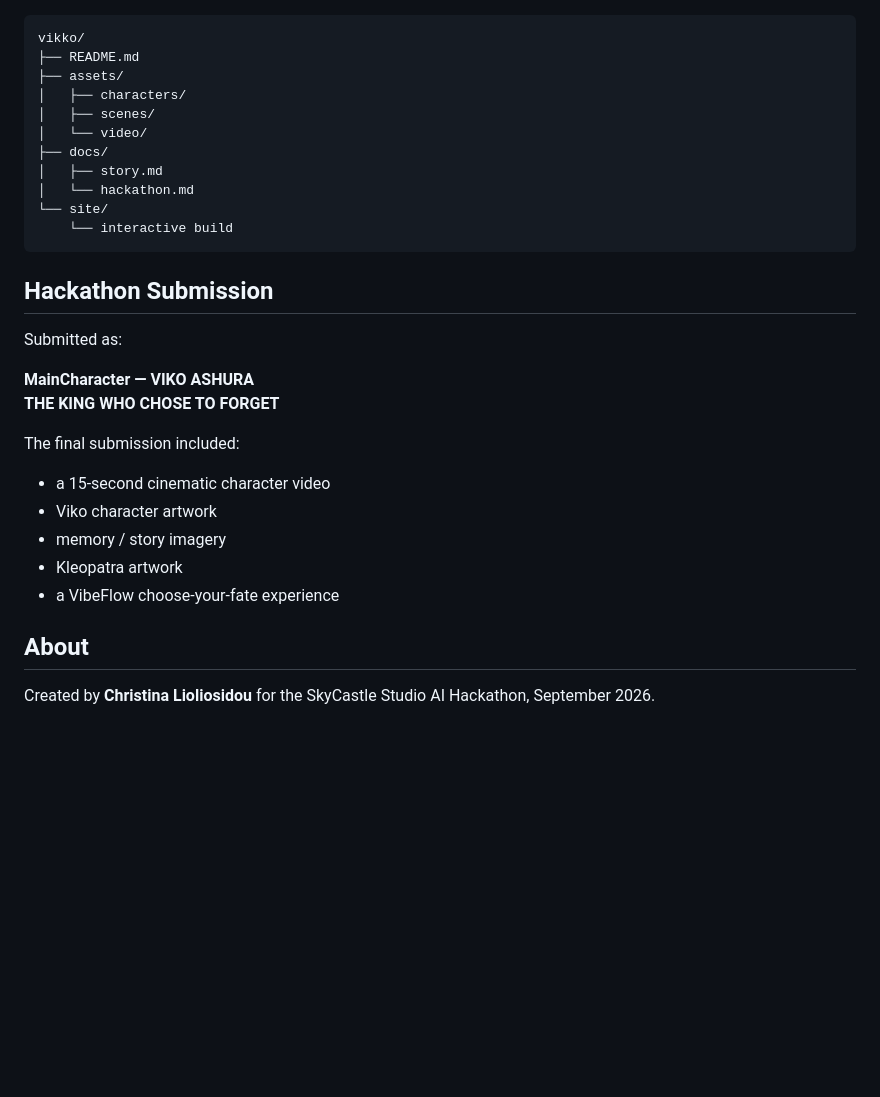
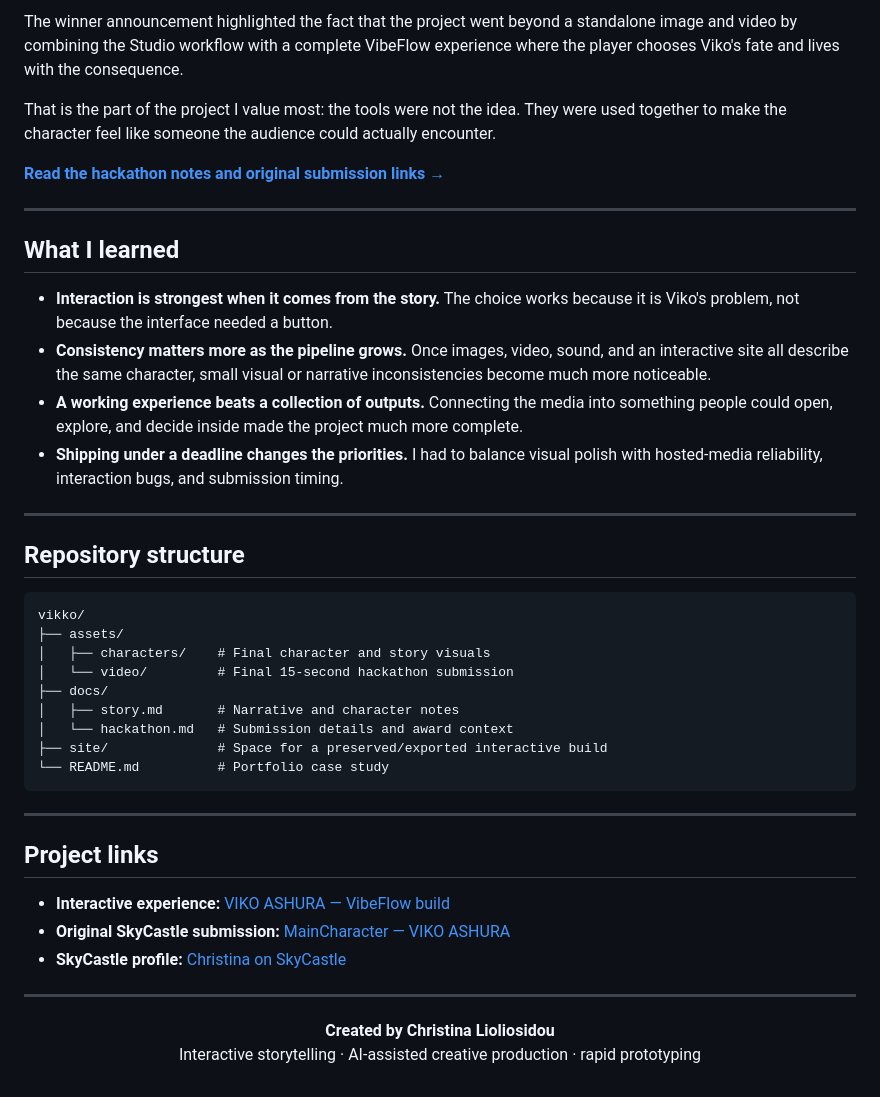
Before and after one commit to KristineLio/vikko, a Markdown page: README.md, the part around one of its changes. Drawn GitHub-style; blank space fills up the shorter version.

````diff
--- a/README.md
+++ b/README.md
@@ -78,33 +147,45 @@ This repository is the portfolio home for VIKO ASHURA. It will collect the proje
+The winner announcement highlighted the fact that the project went beyond a standalone image and video by combining the Studio workflow with a complete VibeFlow experience where the player chooses Viko's fate and lives with the consequence.
+
+That is the part of the project I value most: the tools were not the idea. They were used together to make the character feel like someone the audience could actually encounter.
+
+**[Read the hackathon notes and original submission links →](docs/hackathon.md)**
+
+---
+
+## What I learned
+
+- **Interaction is strongest when it comes from the story.** The choice works because it is Viko's problem, not because the interface needed a button.
+- **Consistency matters more as the pipeline grows.** Once images, video, sound, and an interactive site all describe the same character, small visual or narrative inconsistencies become much more noticeable.
+- **A working experience beats a collection of outputs.** Connecting the media into something people could open, explore, and decide inside made the project much more complete.
+- **Shipping under a deadline changes the priorities.** I had to balance visual polish with hosted-media reliability, interaction bugs, and submission timing.
+
+---
+
+## Repository structure
 
 ```text
 vikko/
-├── README.md
 ├── assets/
-│   ├── characters/
-│   ├── scenes/
-│   └── video/
+│   ├── characters/    # Final character and story visuals
+│   └── video/         # Final 15-second hackathon submission
 ├── docs/
-│   ├── story.md
-│   └── hackathon.md
-└── site/
-    └── interactive build
+│   ├── story.md       # Narrative and character notes
+│   └── hackathon.md   # Submission details and award context
+├── site/              # Space for a preserved/exported interactive build
+└── README.md          # Portfolio case study
 ```
 
-## Hackathon Submission
+---
 
-Submitted as:
+## Project links
 
-**MainCharacter — VIKO ASHURA**
-**THE KING WHO CHOSE TO FORGET**
+- **Interactive experience:** [VIKO ASHURA — VibeFlow build](https://portal-snapshots.users.skycastle.ai/perma-christina-f06f090a162fc0ae3150ab88/index.html?v=1789411764930)
+- **Original SkyCastle submission:** [MainCharacter — VIKO ASHURA](https://skycastle-ai.slack.com/archives/C0BG5GRT0GP/p1789441289035689)
+- **SkyCastle profile:** [Christina on SkyCastle](https://skycastle.ai/u/christina)
 
-The final submission included:
+---
 
-- a 15-second cinematic character video
-- Viko character artwork
-- memory / story imagery
-- Kleopatra artwork
-- a VibeFlow choose-your-fate experience
-
-## About
-
-Created by **Christina Lioliosidou** for the SkyCastle Studio AI Hackathon, September 2026.
+<p align="center">
+  <strong>Created by Christina Lioliosidou</strong><br/>
+  Interactive storytelling · AI-assisted creative production · rapid prototyping
+</p>
````
Also changed, not shown: other parts of README.md (+106 -37 lines).
